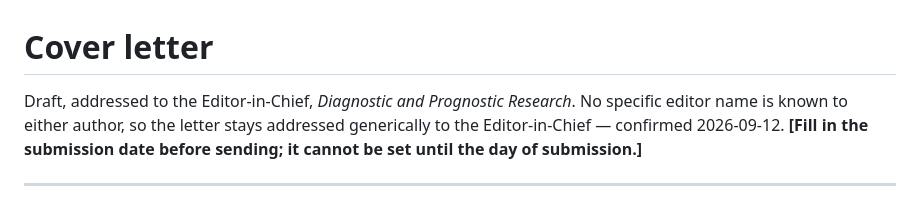
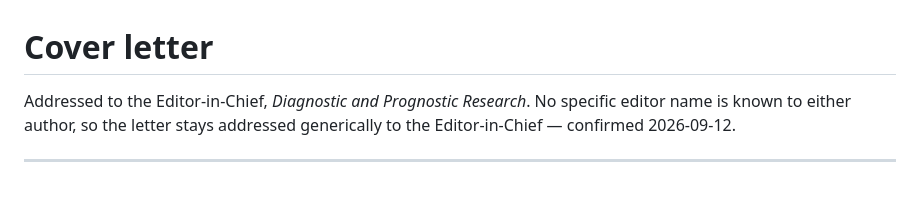
Before and after one commit to NeilP211/nhanes-ieee, a Markdown page: COVER_LETTER.md, the part around one of its changes. Drawn GitHub-style.

Commit message:
Date the cover letter for submission
Submitting today: 2026-09-12. This was the last open item in the
manuscript package.

Co-Authored-By: Claude Sonnet 5 <noreply@anthropic.com>
Claude-Session: https://claude.ai/code/session_01F1Lwe3UL4Rgc4vgUDm49iN

```diff
--- a/COVER_LETTER.md
+++ b/COVER_LETTER.md
@@ -1,9 +1,7 @@
 # Cover letter
 
-Draft, addressed to the Editor-in-Chief, *Diagnostic and Prognostic
-Research*. No specific editor name is known to either author, so the
-letter stays addressed generically to the Editor-in-Chief — confirmed
-2026-09-12. **[Fill in the submission date before sending; it cannot be
-set until the day of submission.]**
+Addressed to the Editor-in-Chief, *Diagnostic and Prognostic Research*. No
+specific editor name is known to either author, so the letter stays
+addressed generically to the Editor-in-Chief — confirmed 2026-09-12.
 
 ---
```
Also changed, not shown: other parts of COVER_LETTER.md (+2 -0 lines).
